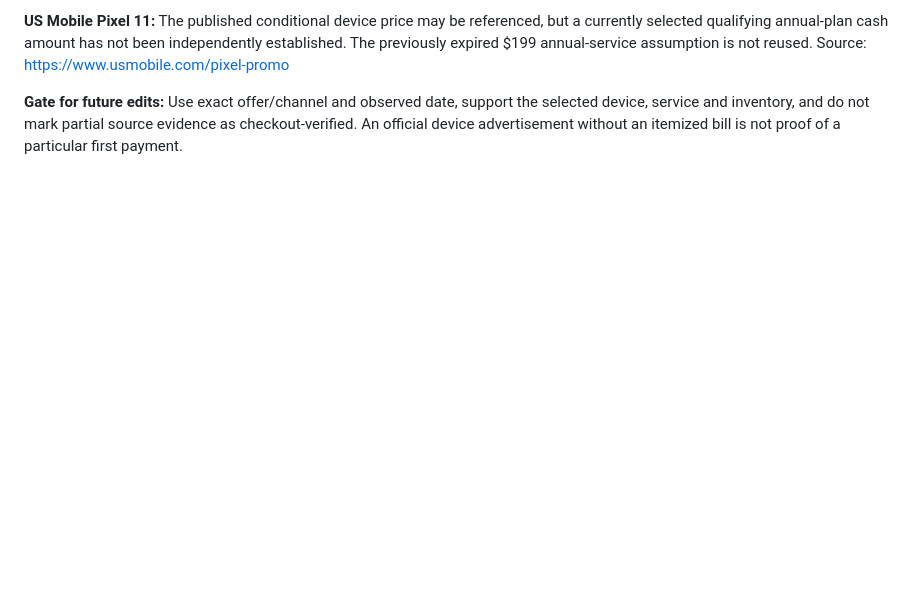
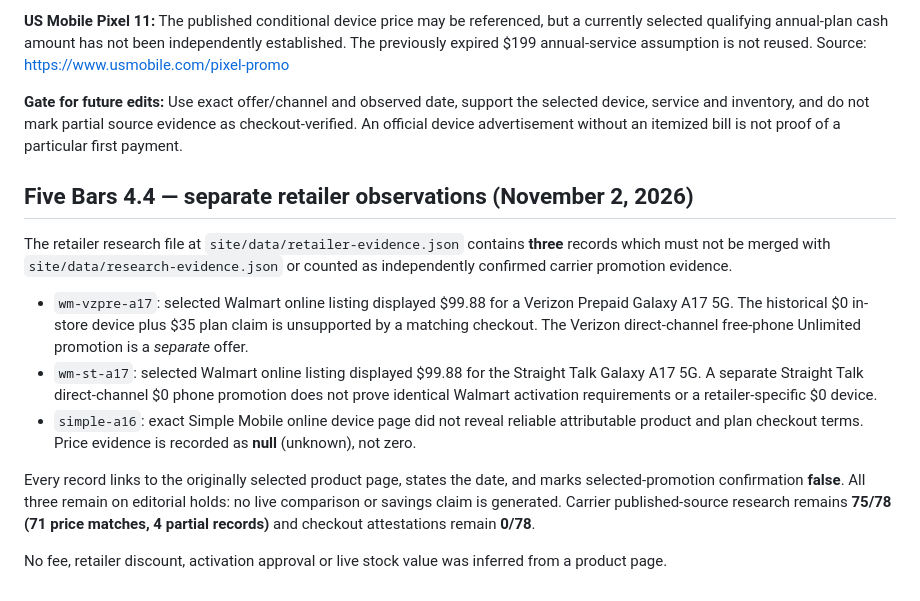
Before and after one commit to gcd231983/five-bars, a Markdown page: OFFICIAL_SOURCE_AUDIT.md, the part around the change. GitHub-like rendering; blank space fills up the shorter version.

Commit message:
Document strict retailer observation scope, withheld pricing and remaining checkout requirements

```diff
--- a/OFFICIAL_SOURCE_AUDIT.md
+++ b/OFFICIAL_SOURCE_AUDIT.md
@@ -231,3 +231,15 @@ Dated sources observed November 2, 2026. Official published-source research is n
 **US Mobile Pixel 11:** The published conditional device price may be referenced, but a currently selected qualifying annual-plan cash amount has not been independently established. The previously expired $199 annual-service assumption is not reused. Source: https://www.usmobile.com/pixel-promo
 
 **Gate for future edits:** Use exact offer/channel and observed date, support the selected device, service and inventory, and do not mark partial source evidence as checkout-verified. An official device advertisement without an itemized bill is not proof of a particular first payment.
+
+## Five Bars 4.4 — separate retailer observations (November 2, 2026)
+
+The retailer research file at `site/data/retailer-evidence.json` contains **three** records which must not be merged with `site/data/research-evidence.json` or counted as independently confirmed carrier promotion evidence.
+
+- `wm-vzpre-a17`: selected Walmart online listing displayed $99.88 for a Verizon Prepaid Galaxy A17 5G. The historical $0 in-store device plus $35 plan claim is unsupported by a matching checkout. The Verizon direct-channel free-phone Unlimited promotion is a *separate* offer.
+- `wm-st-a17`: selected Walmart online listing displayed $99.88 for the Straight Talk Galaxy A17 5G. A separate Straight Talk direct-channel $0 phone promotion does not prove identical Walmart activation requirements or a retailer-specific $0 device.
+- `simple-a16`: exact Simple Mobile online device page did not reveal reliable attributable product and plan checkout terms. Price evidence is recorded as **null** (unknown), not zero.
+
+Every record links to the originally selected product page, states the date, and marks selected-promotion confirmation **false**. All three remain on editorial holds: no live comparison or savings claim is generated. Carrier published-source research remains **75/78 (71 price matches, 4 partial records)** and checkout attestations remain **0/78**.
+
+No fee, retailer discount, activation approval or live stock value was inferred from a product page.
```
